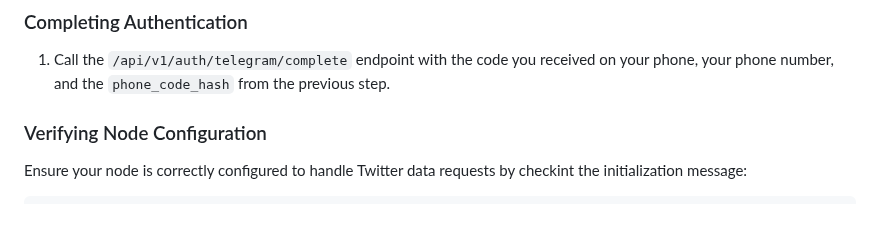
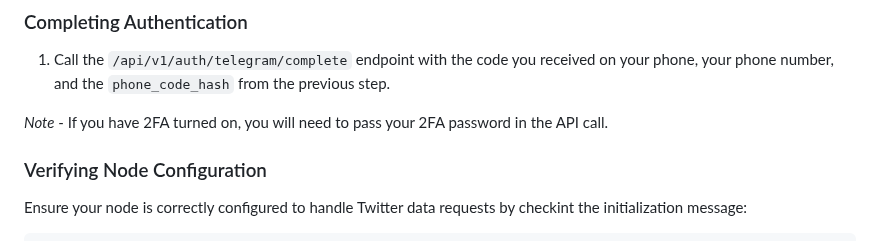
Before and after one commit to masa-finance/masa-oracle, a Markdown page: docs/worker-node/telegram-worker.md, the part around the change. Drawn GitHub-style; blank space fills up the shorter version.

Commit message:
docs: update to docs to support 2fa

```diff
--- a/docs/worker-node/telegram-worker.md
+++ b/docs/worker-node/telegram-worker.md
@@ -58,6 +58,8 @@ TELEGRAM_SCRAPER=true
 
 1. Call the `/api/v1/auth/telegram/complete` endpoint with the code you received on your phone, your phone number, and the `phone_code_hash` from the previous step.
 
+*Note* - If you have 2FA turned on, you will need to pass your 2FA password in the API call.
+
 ### Verifying Node Configuration
 
 Ensure your node is correctly configured to handle Twitter data requests by checkint the initialization message:
```
